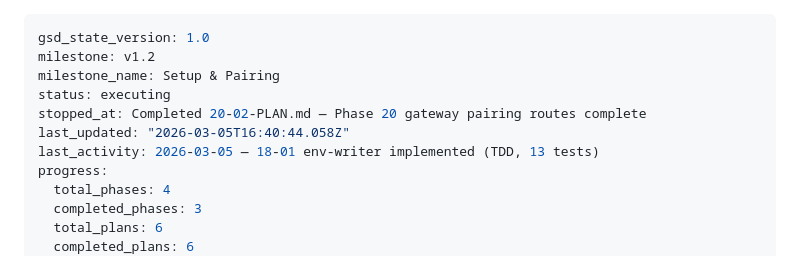
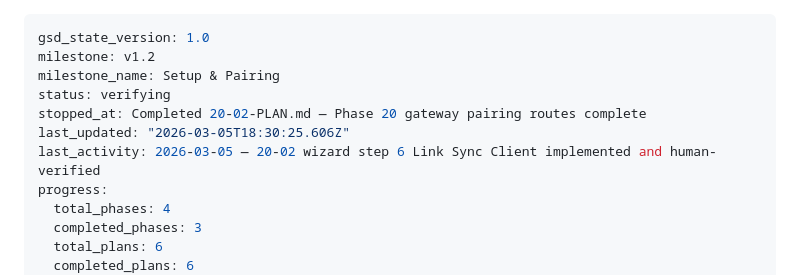
Before and after one commit to objetiva-comercios/objetiva-sync-monorepo, a Markdown page: .planning/STATE.md, the part around the change. Drawn GitHub-style.

Commit message:
docs(phase-20): complete phase execution
Phase 20 gateway-pairing-routes verified and marked complete.
2/2 plans executed, 35 tests passing, human-verified.

Co-Authored-By: Claude Opus 4.6 <noreply@anthropic.com>

```diff
--- a/.planning/STATE.md
+++ b/.planning/STATE.md
@@ -2,10 +2,10 @@
 gsd_state_version: 1.0
 milestone: v1.2
 milestone_name: Setup & Pairing
-status: executing
+status: verifying
 stopped_at: Completed 20-02-PLAN.md — Phase 20 gateway pairing routes complete
-last_updated: "2026-03-05T16:40:44.058Z"
-last_activity: 2026-03-05 — 18-01 env-writer implemented (TDD, 13 tests)
+last_updated: "2026-03-05T18:30:25.606Z"
+last_activity: 2026-03-05 — 20-02 wizard step 6 Link Sync Client implemented and human-verified
 progress:
   total_phases: 4
   completed_phases: 3
```
Also changed, not shown: .planning/ROADMAP.md (+1 -1 lines), 1 other file.
